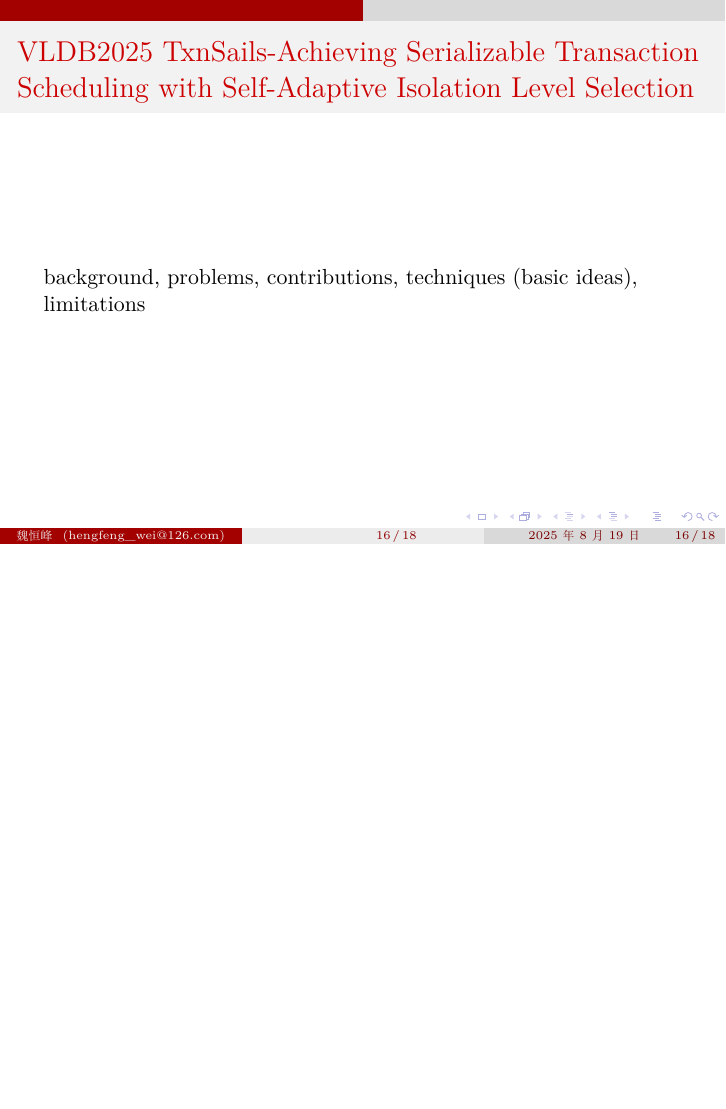
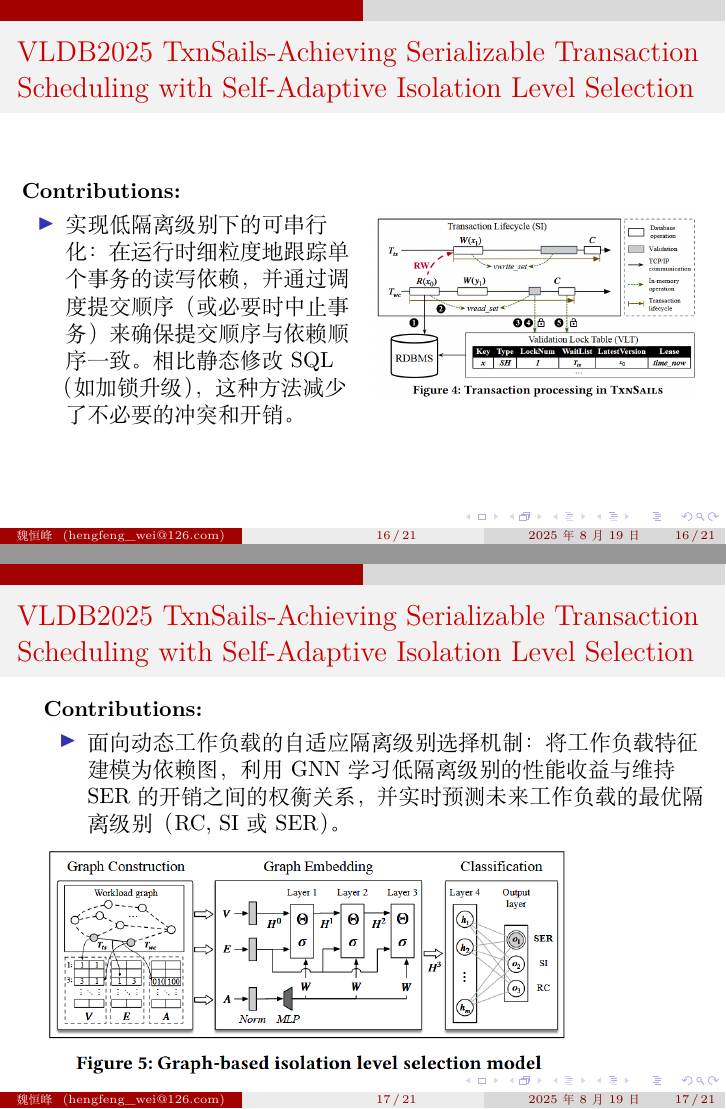
Before and after one commit to reports-by-hfwei/dbconf2025, LaTeX slides (dbconf2025.tex, which reads sections/robustness.tex): page 16 of 19 before the commit and pages 16 and 17 of 22 after it, the two joined at a grey line, the shorter picture padded with empty space. Compiled offline with XeLaTeX.

Commit message:
add TxnSails

```diff
--- a/sections/robustness.tex
+++ b/sections/robustness.tex
@@ -65,12 +65,34 @@
 
 %%%%%%%%%%%%%%%%%%%%
 \begin{frame}{arXiv2025 2501.18377v3 Using Read Promotion and Mixed Isolation Levels for Performant Yet Serializable Execution of Transaction Programs}
-	background, problems, contributions, techniques (basic ideas), limitations
+	\textbf{Problems: } 许多 DBMS 默认使用 SI 等较低的隔离级别，以换取更高的性能。但这将处理并发异常（如写偏斜）的责任推给了应用程序开发者。目前的挑战在于，如何在不牺牲性能的前提下，为事务程序提供可串行化的正确性保证，从而简化开发。
+
+
+	\textbf{Contributions: }一种在多版本数据库中系统性地分配隔离级别给事务的框架，能够根据事务行为，自动分配最合适的隔离级别，在确保在所需正确性的前提下最大化性能。
 \end{frame}
 %%%%%%%%%%%%%%%%%%%%
 
 %%%%%%%%%%%%%%%%%%%%
 \begin{frame}{VLDB2025 TxnSails-Achieving Serializable Transaction Scheduling with Self-Adaptive Isolation Level Selection}
-	background, problems, contributions, techniques (basic ideas), limitations
+	\begin{columns}
+		\begin{column}{0.5\textwidth}
+			\textbf{Contributions: }
+			\begin{itemize}
+				\item 实现低隔离级别下的可串行化：在运行时细粒度地跟踪单个事务的读写依赖，并通过调度提交顺序（或必要时中止事务）来确保提交顺序与依赖顺序一致。相比静态修改 SQL（如加锁升级），这种方法减少了不必要的冲突和开销。
+			\end{itemize}
+		\end{column}
+		\begin{column}{0.5\textwidth}
+			\includegraphics[width=0.98\linewidth]{figs/TxnSails-txn-proc}
+		\end{column}
+	\end{columns}
 \end{frame}
 %%%%%%%%%%%%%%%%%%%%
+
+%%%%%%%%%%%%%%%%%%%%
+\begin{frame}{VLDB2025 TxnSails-Achieving Serializable Transaction Scheduling with Self-Adaptive Isolation Level Selection}
+	\textbf{Contributions: }
+	\begin{itemize}
+		\item 面向动态工作负载的自适应隔离级别选择机制：将工作负载特征建模为依赖图，利用 GNN 学习低隔离级别的性能收益与维持 SER 的开销之间的权衡关系，并实时预测未来工作负载的最优隔离级别（RC, SI 或 SER）。
+	\end{itemize}
+	\includegraphics[width=0.8\linewidth]{figs/TxnSails-selection-model}
+\end{frame}
```
Also changed, not shown: figs/TxnSails-cross-isolation.png (added), figs/TxnSails-selection-model.png (added), figs/TxnSails-txn-proc.png (added), figs/TxnSails.png (added), sections/robustness.tex (28 more changed lines).
